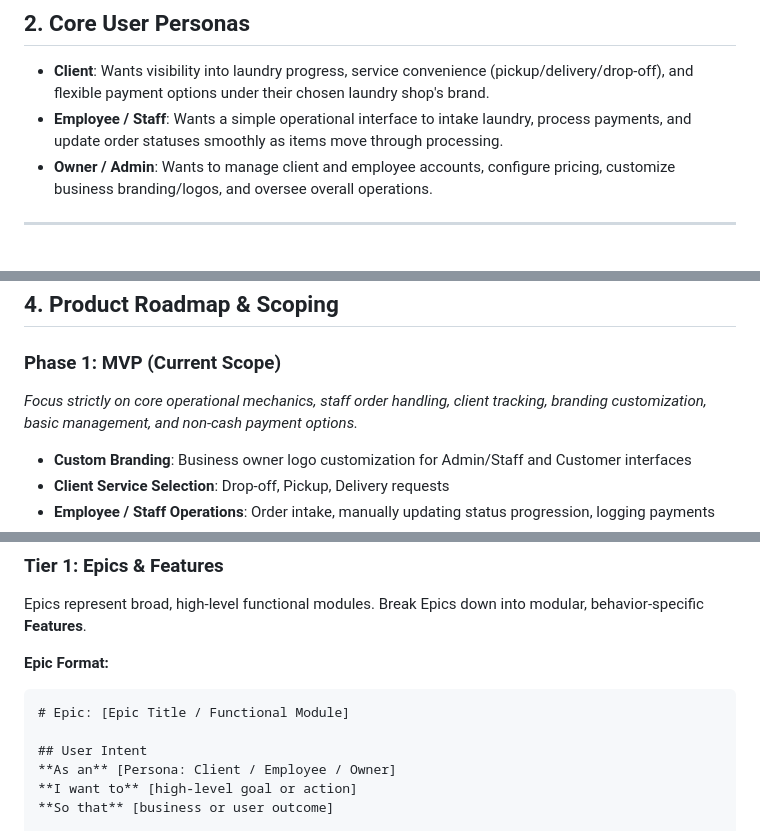
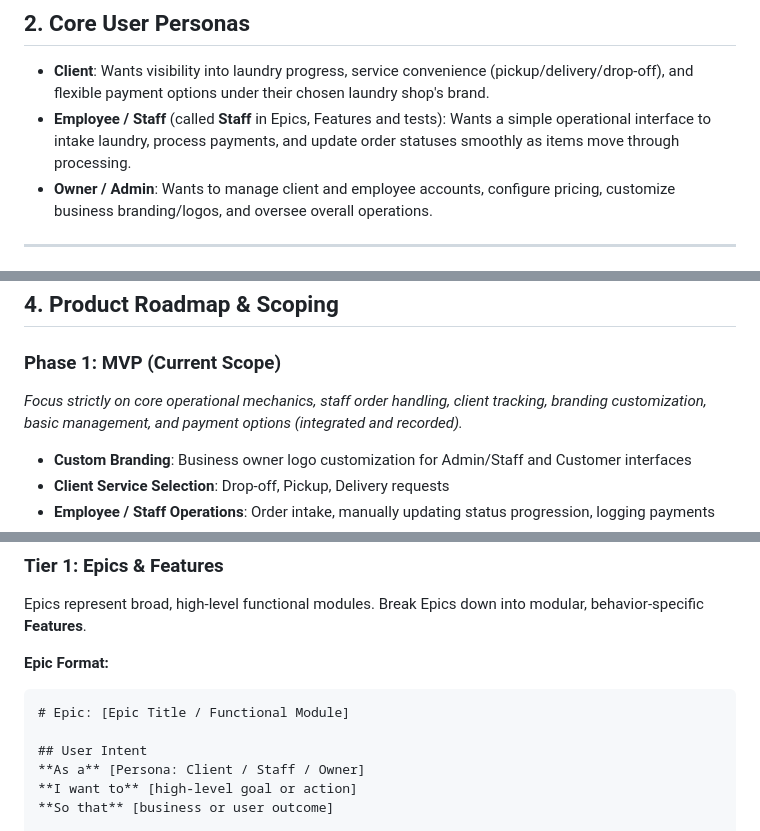
Before and after one commit to caloidoscope/washbase, a Markdown page: docs/products/vision.md, 3 parts joined by grey strips. Rendered like a GitHub page.

Commit message:
docs: payment scope wording and one name for the Staff persona
Co-Authored-By: Claude Opus 5.5 <noreply@anthropic.com>

```diff
--- a/docs/products/vision.md
+++ b/docs/products/vision.md
@@ -12,7 +12,7 @@
 
 ## 2. Core User Personas
 - **Client**: Wants visibility into laundry progress, service convenience (pickup/delivery/drop-off), and flexible payment options under their chosen laundry shop's brand.
-- **Employee / Staff**: Wants a simple operational interface to intake laundry, process payments, and update order statuses smoothly as items move through processing.
+- **Employee / Staff** (called **Staff** in Epics, Features and tests): Wants a simple operational interface to intake laundry, process payments, and update order statuses smoothly as items move through processing.
 - **Owner / Admin**: Wants to manage client and employee accounts, configure pricing, customize business branding/logos, and oversee overall operations.
 
 ---
@@ -35,7 +35,7 @@ All orders move through the following sequential operational statuses, driven pr
 ## 4. Product Roadmap & Scoping
 
 ### Phase 1: MVP (Current Scope)
-*Focus strictly on core operational mechanics, staff order handling, client tracking, branding customization, basic management, and non-cash payment options.*
+*Focus strictly on core operational mechanics, staff order handling, client tracking, branding customization, basic management, and payment options (integrated and recorded).*
 - **Custom Branding**: Business owner logo customization for Admin/Staff and Customer interfaces
 - **Client Service Selection**: Drop-off, Pickup, Delivery requests
 - **Employee / Staff Operations**: Order intake, manually updating status progression, logging payments
@@ -84,7 +84,7 @@ Epics represent broad, high-level functional modules. Break Epics down into modu
 # Epic: [Epic Title / Functional Module]
 
 ## User Intent
-**As an** [Persona: Client / Employee / Owner]
+**As a** [Persona: Client / Staff / Owner]
 **I want to** [high-level goal or action]
 **So that** [business or user outcome]
 
```
